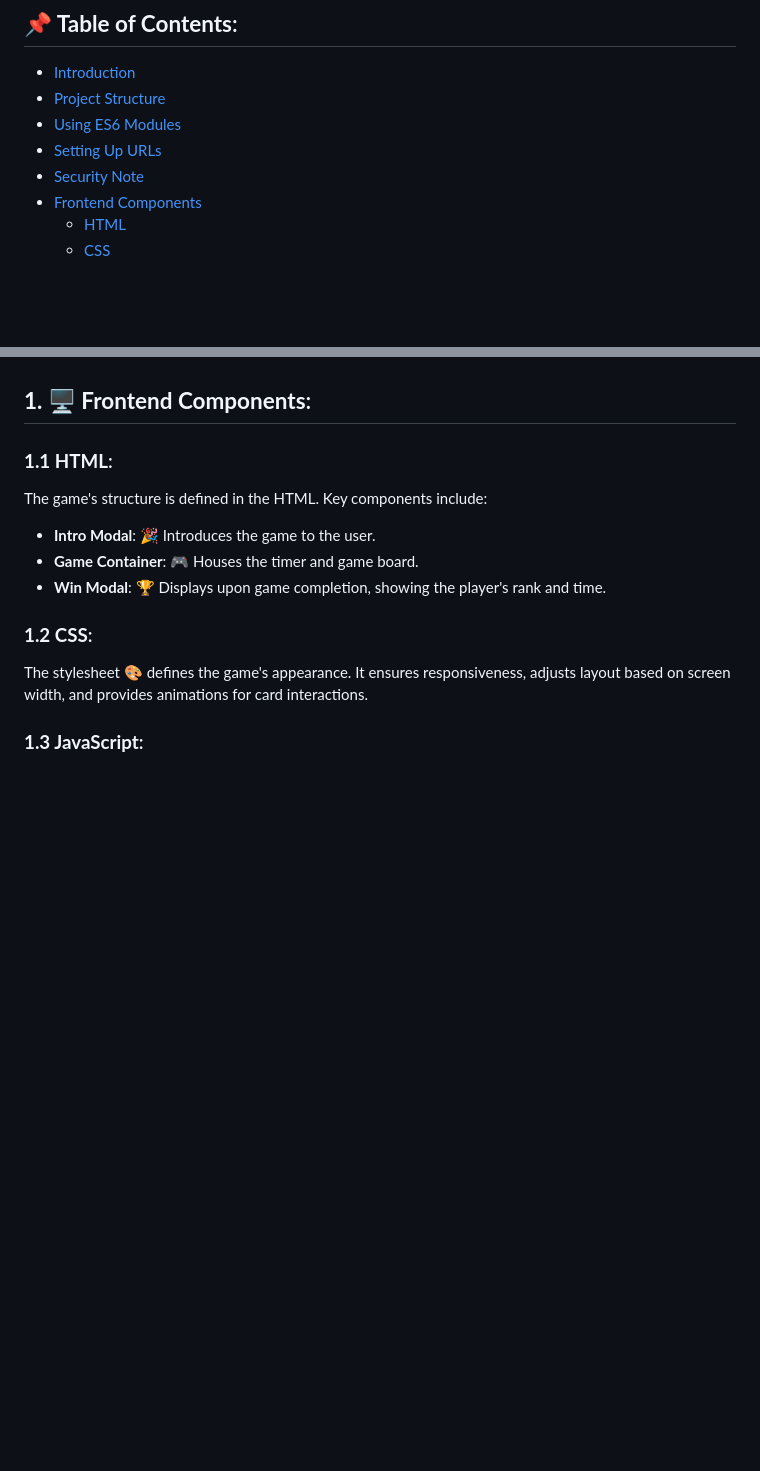
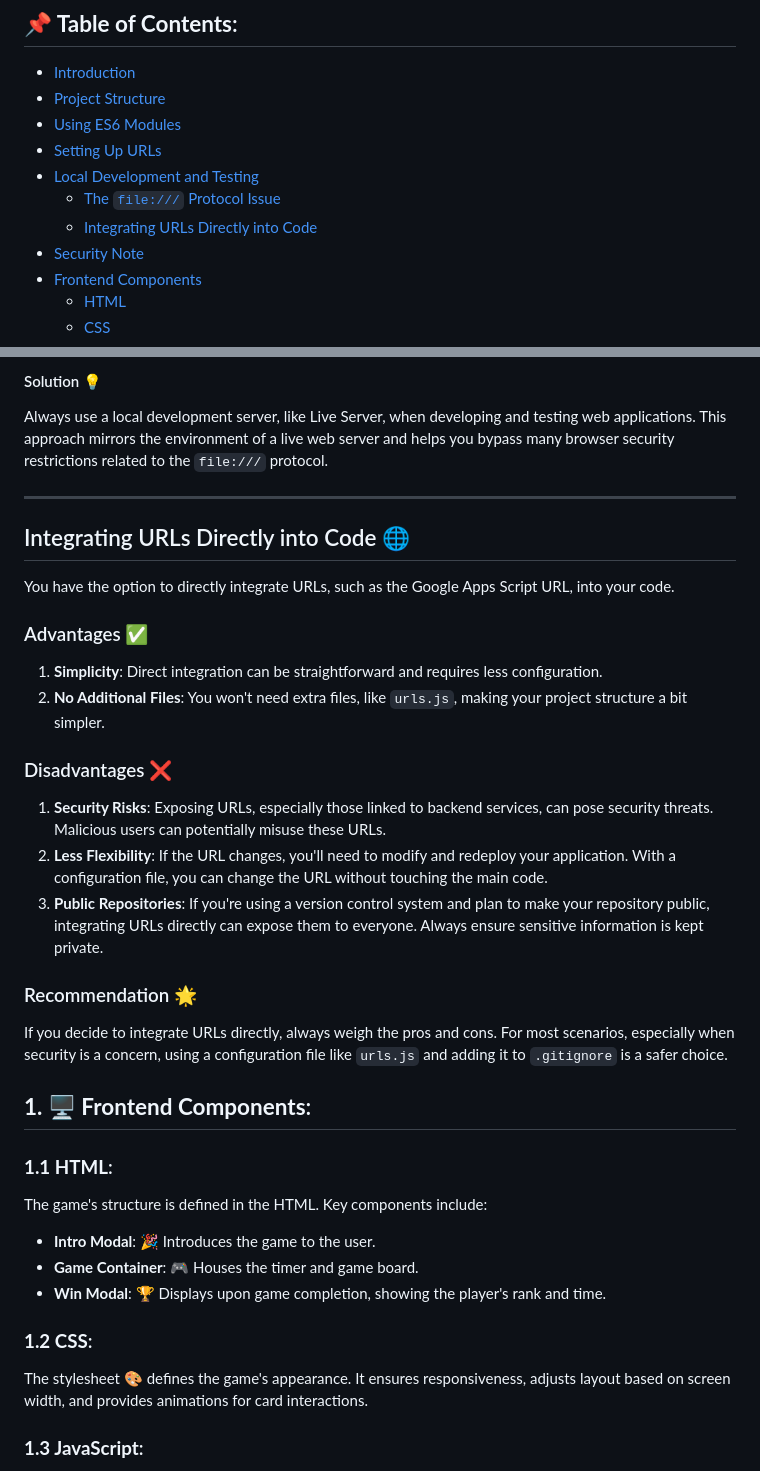
Before and after one commit to Crownzcom/FlipCard_Time-Rank, a Markdown page: README.md, 2 parts joined by grey strips. Rendered like a GitHub page; blank space fills up the shorter version.

```diff
--- a/README.md
+++ b/README.md
@@ -5,6 +5,9 @@
 - [Project Structure](#-project-structure)
 - [Using ES6 Modules](#using-es6-modules-📦)
 - [Setting Up URLs](#setting-up-urls-🌐)
+- [Local Development and Testing](#local-development-and-testing-🖥️)
+  - [The `file:///` Protocol Issue](#the-file-protocol-issue-🚫)
+  - [Integrating URLs Directly into Code](#integrating-urls-directly-into-code-🌐)
 - [Security Note](#security-note-🔒)
 - [Frontend Components](#-frontend-components)
   - [HTML](#11-html)
@@ -68,3 +86,28 @@ If you plan to make your repository public, remember to add the `urls.js` file t
+#### Solution 💡
+
+Always use a local development server, like Live Server, when developing and testing web applications. This approach mirrors the environment of a live web server and helps you bypass many browser security restrictions related to the `file:///` protocol.
+
+---
+
+## Integrating URLs Directly into Code 🌐
+
+You have the option to directly integrate URLs, such as the Google Apps Script URL, into your code.
+
+### Advantages ✅
+
+1. **Simplicity**: Direct integration can be straightforward and requires less configuration.
+2. **No Additional Files**: You won't need extra files, like `urls.js`, making your project structure a bit simpler.
+
+### Disadvantages ❌
+
+1. **Security Risks**: Exposing URLs, especially those linked to backend services, can pose security threats. Malicious users can potentially misuse these URLs.
+2. **Less Flexibility**: If the URL changes, you'll need to modify and redeploy your application. With a configuration file, you can change the URL without touching the main code.
+3. **Public Repositories**: If you're using a version control system and plan to make your repository public, integrating URLs directly can expose them to everyone. Always ensure sensitive information is kept private.
+
+### Recommendation 🌟
+
+If you decide to integrate URLs directly, always weigh the pros and cons. For most scenarios, especially when security is a concern, using a configuration file like `urls.js` and adding it to `.gitignore` is a safer choice.
+
 
 ## **1. 🖥️ Frontend Components**:
 
```
Also changed, not shown: other parts of README.md (+21 -6 lines).
